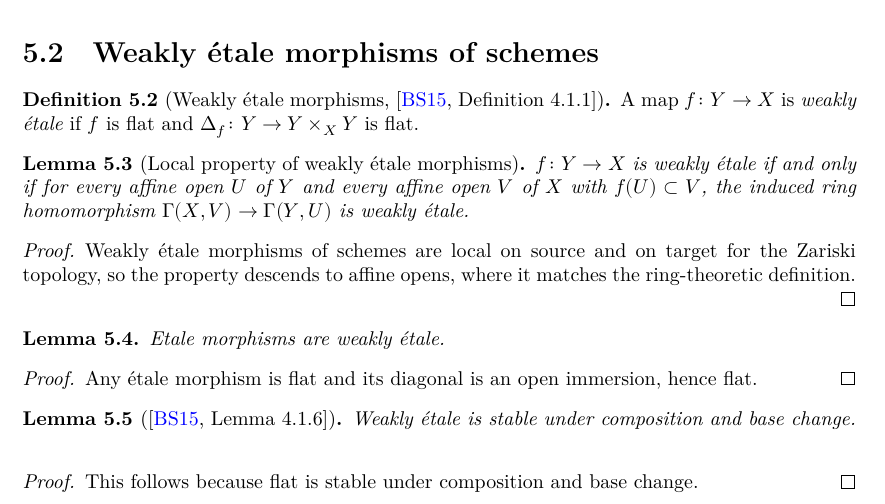
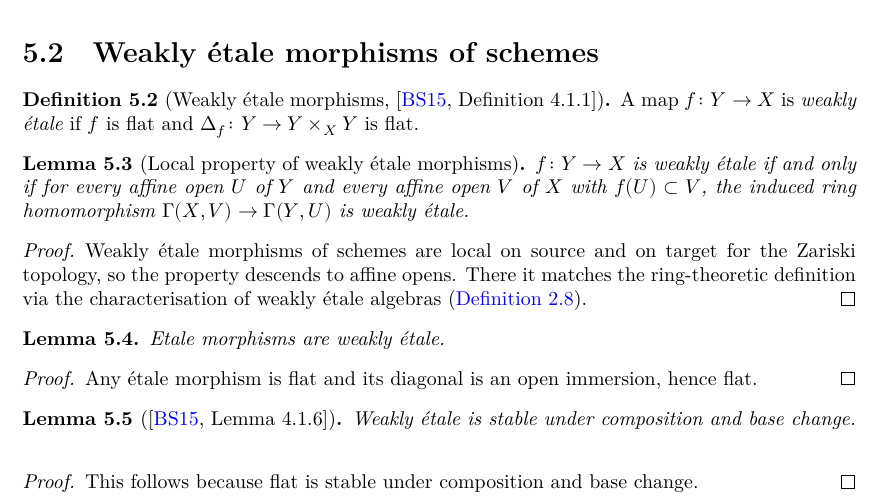
Before and after one commit to chrisflav/proetale, a LaTeX thesis (blueprint/src/print.tex, which reads blueprint/src/chapters/topology.tex): part of page 44 of 50, cut so that both start at the same text. Compiled offline with XeLaTeX.

```diff
--- a/blueprint/src/chapters/topology.tex
+++ b/blueprint/src/chapters/topology.tex
@@ -42,7 +42,8 @@
 \begin{proof}
     \leanok
     Weakly étale morphisms of schemes are local on source and on target for the Zariski topology,
-    so the property descends to affine opens, where it matches the ring-theoretic definition.
+    so the property descends to affine opens. There it matches the ring-theoretic definition
+    via the characterisation of weakly étale algebras (\Cref{def:weakly-etale-algebra}).
 \end{proof}
 
 \begin{lemma}
```
Also changed, not shown: 1 other file.
